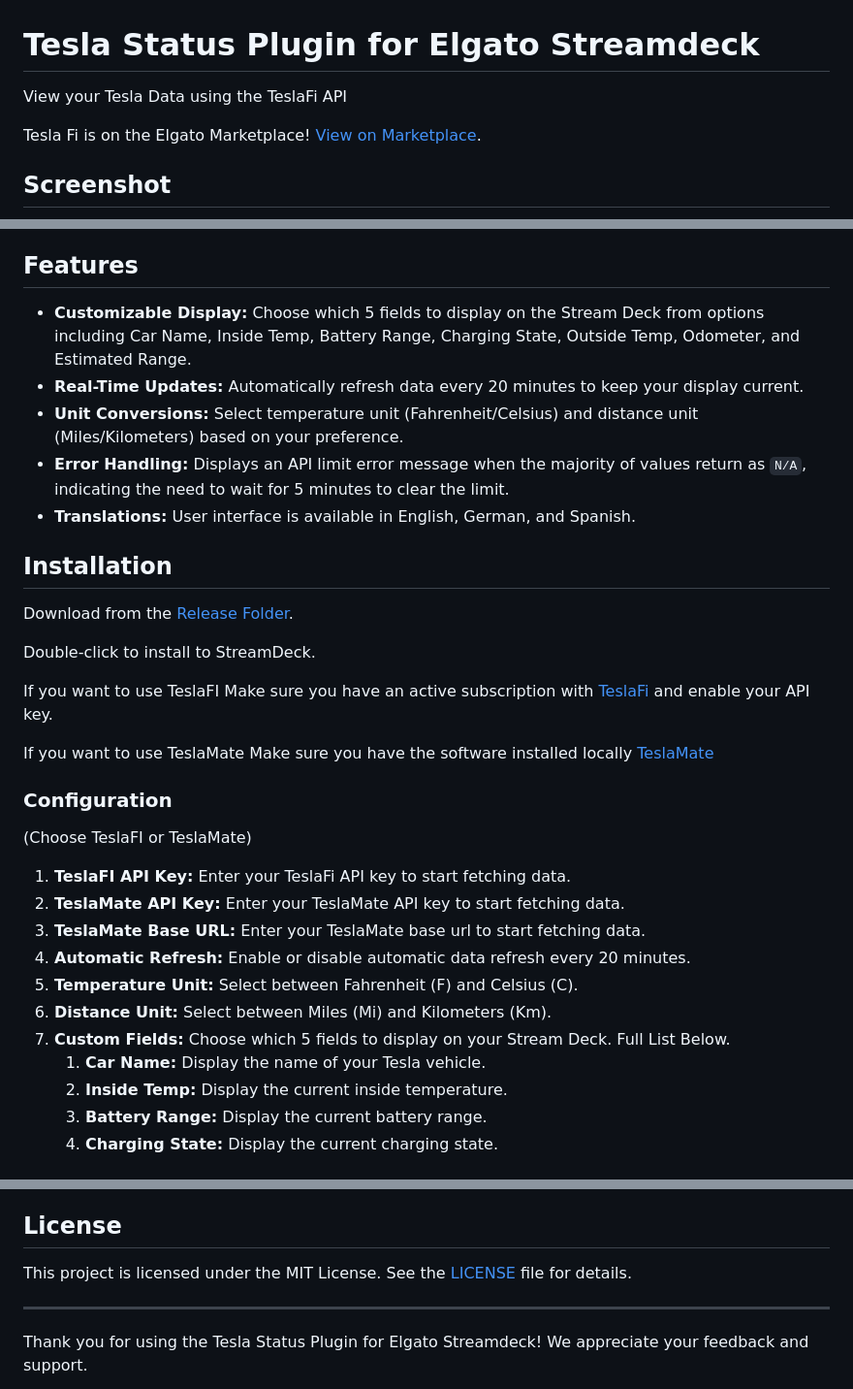
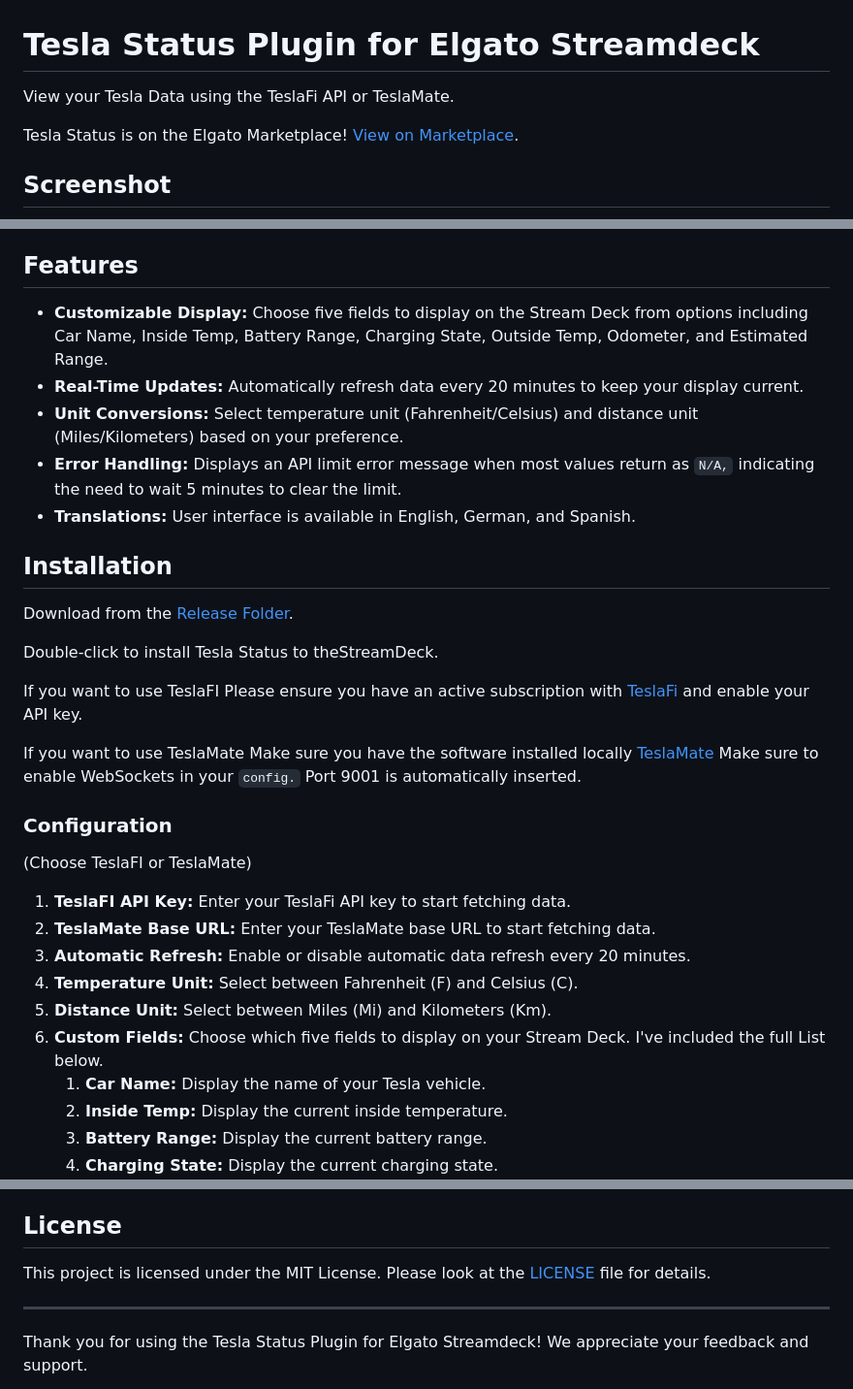
Before and after one commit to f00d4tehg0dz/Teslafi-Status-Plugin-for-Eglato-Streamdeck, a Markdown page: README.md, 3 parts joined by grey strips. Shown: that part at 97% size. GitHub-like rendering.

```diff
--- a/README.md
+++ b/README.md
@@ -1,8 +1,8 @@
 # Tesla Status Plugin for Elgato Streamdeck
 
-View your Tesla Data using the TeslaFi API
+View your Tesla Data using the TeslaFi API or TeslaMate.
 
-Tesla Fi is on the Elgato Marketplace! [View on Marketplace](https://marketplace.elgato.com/product/teslafi-653b2ad6-741a-4dd9-8788-0a264dcbe65a).
+Tesla Status is on the Elgato Marketplace! [View on Marketplace](https://marketplace.elgato.com/product/teslafi-653b2ad6-741a-4dd9-8788-0a264dcbe65a).
 
 ## Screenshot
 
@@ -12,35 +12,35 @@ Please report any issues you see on the project's Github page. I welcome any fee
 
 ## Features
 
-- **Customizable Display:** Choose which 5 fields to display on the Stream Deck from options including Car Name, Inside Temp, Battery Range, Charging State, Outside Temp, Odometer, and Estimated Range.
+- **Customizable Display:** Choose five fields to display on the Stream Deck from options including Car Name, Inside Temp, Battery Range, Charging State, Outside Temp, Odometer, and Estimated Range.
 - **Real-Time Updates:** Automatically refresh data every 20 minutes to keep your display current.
 - **Unit Conversions:** Select temperature unit (Fahrenheit/Celsius) and distance unit (Miles/Kilometers) based on your preference.
-- **Error Handling:** Displays an API limit error message when the majority of values return as `N/A`, indicating the need to wait for 5 minutes to clear the limit.
+- **Error Handling:** Displays an API limit error message when most values return as `N/A,` indicating the need to wait 5 minutes to clear the limit.
 - **Translations:** User interface is available in English, German, and Spanish.
 
 ## Installation
 
 Download from the [Release Folder](Release/com.f00d4tehg0dz.tesla-status.streamDeckPlugin).
 
-Double-click to install to StreamDeck.
+Double-click to install Tesla Status to theStreamDeck.
 
 If you want to use TeslaFI
-Make sure you have an active subscription with [TeslaFi](https://teslafi.com) and enable your API key.
+Please ensure you have an active subscription with [TeslaFi](https://teslafi.com) and enable your API key.
 
 If you want to use TeslaMate
 Make sure you have the software installed locally [TeslaMate](https://github.com/teslamate-org/teslamate)
+Make sure to enable WebSockets in your `config.` Port 9001 is automatically inserted.
 
 ### Configuration
 
 (Choose TeslaFI or TeslaMate)
 
 1. **TeslaFI API Key:** Enter your TeslaFi API key to start fetching data.
-2. **TeslaMate API Key:** Enter your TeslaMate API key to start fetching data.
-3. **TeslaMate Base URL:** Enter your TeslaMate base url to start fetching data.
-4. **Automatic Refresh:** Enable or disable automatic data refresh every 20 minutes.
-5. **Temperature Unit:** Select between Fahrenheit (F) and Celsius (C).
-6. **Distance Unit:** Select between Miles (Mi) and Kilometers (Km).
-7. **Custom Fields:** Choose which 5 fields to display on your Stream Deck. Full List Below.
+2. **TeslaMate Base URL:** Enter your TeslaMate base URL to start fetching data.
+3. **Automatic Refresh:** Enable or disable automatic data refresh every 20 minutes.
+4. **Temperature Unit:** Select between Fahrenheit (F) and Celsius (C).
+5. **Distance Unit:** Select between Miles (Mi) and Kilometers (Km).
+6. **Custom Fields:** Choose which five fields to display on your Stream Deck. I've included the full List below.
    1. **Car Name:** Display the name of your Tesla vehicle.
    2. **Inside Temp:** Display the current inside temperature.
    3. **Battery Range:** Display the current battery range.
@@ -64,7 +64,7 @@ Feel free to contribute to this project by submitting issues or pull requests on
 
 ## License
 
-This project is licensed under the MIT License. See the [LICENSE](LICENSE) file for details.
+This project is licensed under the MIT License. Please look at the [LICENSE](LICENSE) file for details.
 
 ---
 
```
